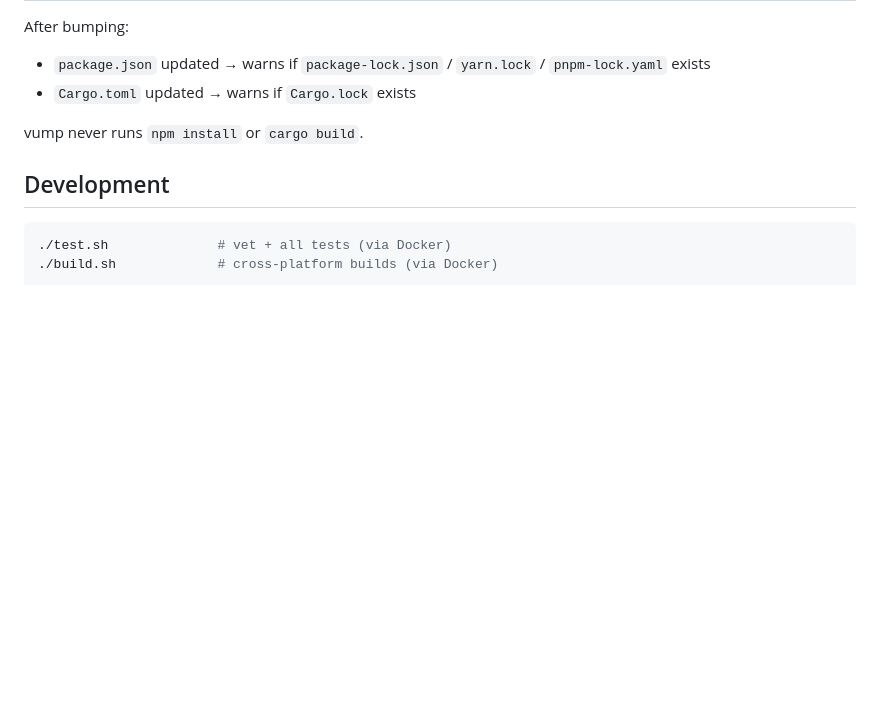
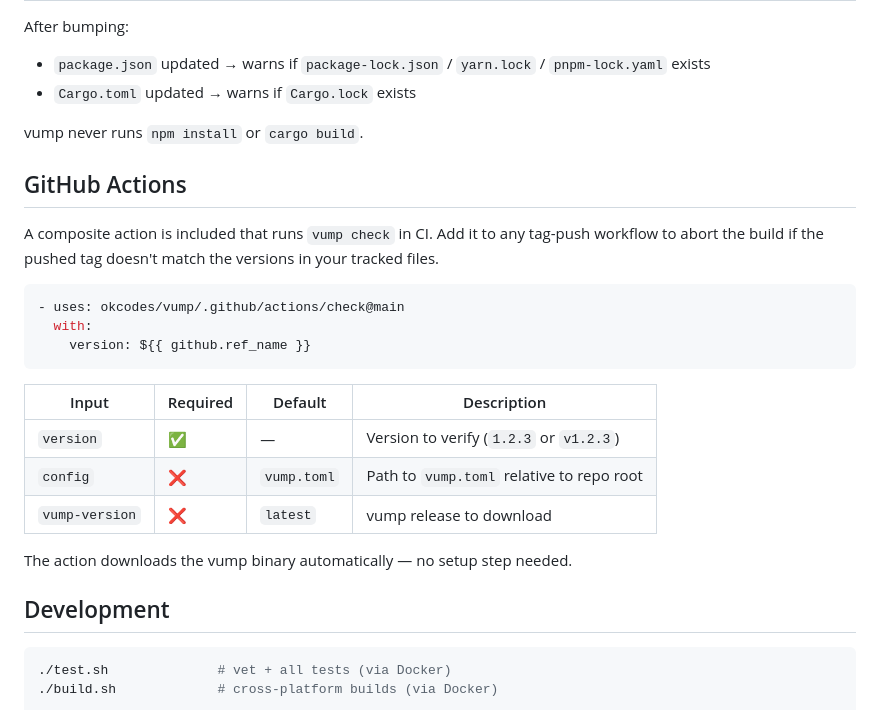
Before and after one commit to okcodes/vump, a Markdown page: README.md, the part around the change. Rendered like a GitHub page; blank space fills up the shorter version.

Commit message:
Add github action docs

````diff
--- a/README.md
+++ b/README.md
@@ -133,6 +133,24 @@ After bumping:
 
 vump never runs `npm install` or `cargo build`.
 
+## GitHub Actions
+
+A composite action is included that runs `vump check` in CI. Add it to any tag-push workflow to abort the build if the pushed tag doesn't match the versions in your tracked files.
+
+```yaml
+- uses: okcodes/vump/.github/actions/check@main
+  with:
+    version: ${{ github.ref_name }}
+```
+
+| Input | Required | Default | Description |
+|---|---|---|---|
+| `version` | ✅ | — | Version to verify (`1.2.3` or `v1.2.3`) |
+| `config` | ❌ | `vump.toml` | Path to `vump.toml` relative to repo root |
+| `vump-version` | ❌ | `latest` | vump release to download |
+
+The action downloads the vump binary automatically — no setup step needed.
+
 ## Development
 
 ```sh
````
